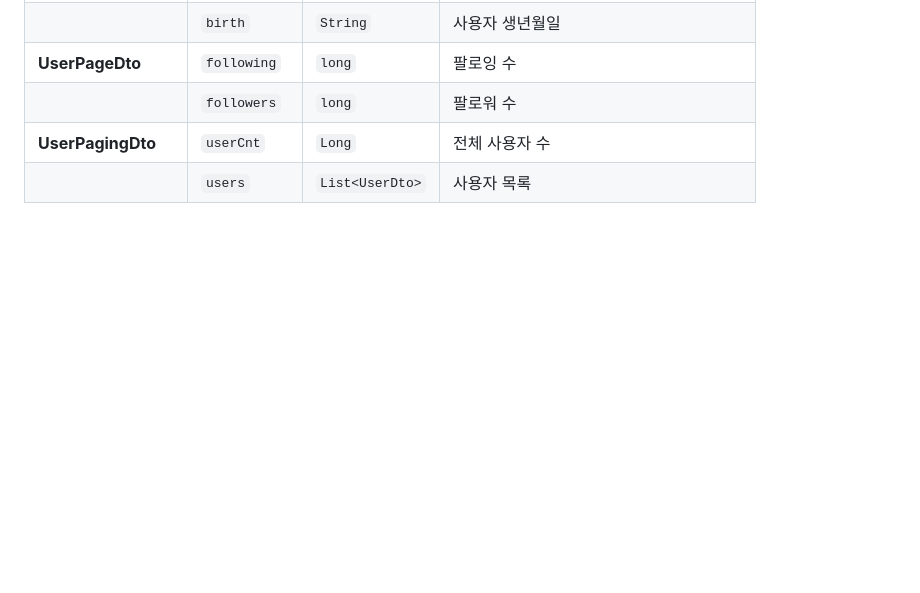
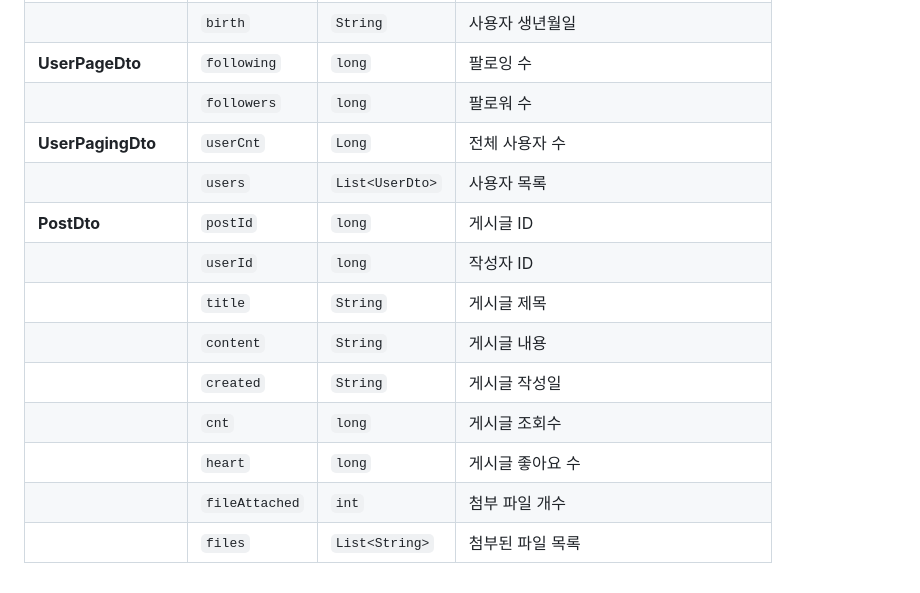
Before and after one commit to py0o0/movieReserveSite, a Markdown page: README.md, the part around the change printed below. Drawn GitHub-style; blank space fills up the shorter version.

```diff
--- a/README.md
+++ b/README.md
@@ -76,3 +93,12 @@
 |                        | `followers`       | `long`             | 팔로워 수                                          |
 | **UserPagingDto**      | `userCnt`         | `Long`             | 전체 사용자 수                                     |
 |                        | `users`           | `List<UserDto>`    | 사용자 목록                                        |
+| **PostDto**            | `postId`           | `long`             | 게시글 ID                                          |
+|                        | `userId`           | `long`             | 작성자 ID                                          |
+|                        | `title`            | `String`           | 게시글 제목                                        |
+|                        | `content`          | `String`           | 게시글 내용                                        |
+|                        | `created`          | `String`           | 게시글 작성일                                      |
+|                        | `cnt`              | `long`             | 게시글 조회수                                      |
+|                        | `heart`            | `long`             | 게시글 좋아요 수                                    |
+|                        | `fileAttached`     | `int`              | 첨부 파일 개수                                      |
+|                        | `files`            | `List<String>`     | 첨부된 파일 목록                                    |
```
Also changed, not shown: other parts of README.md (+17 -0 lines).
